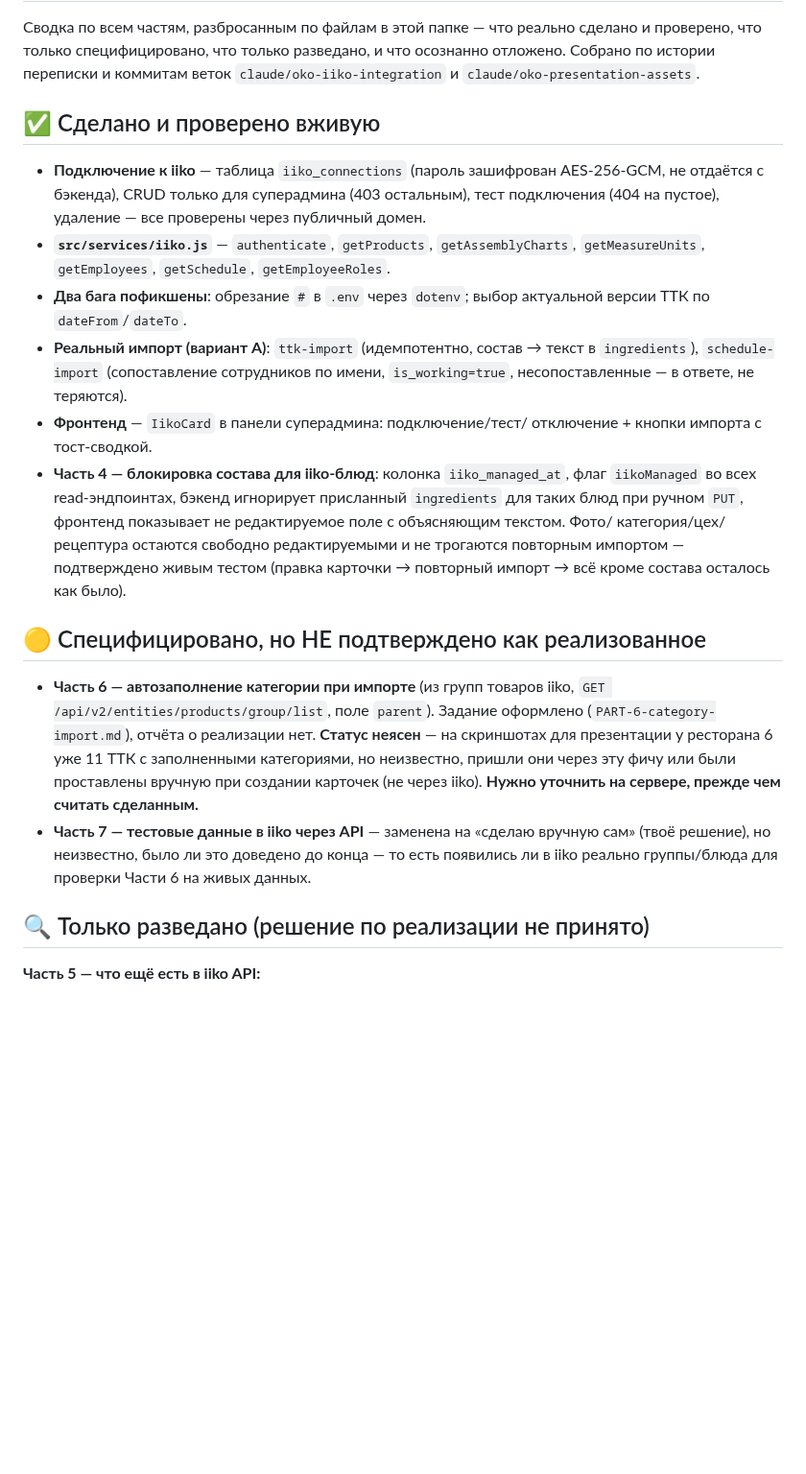
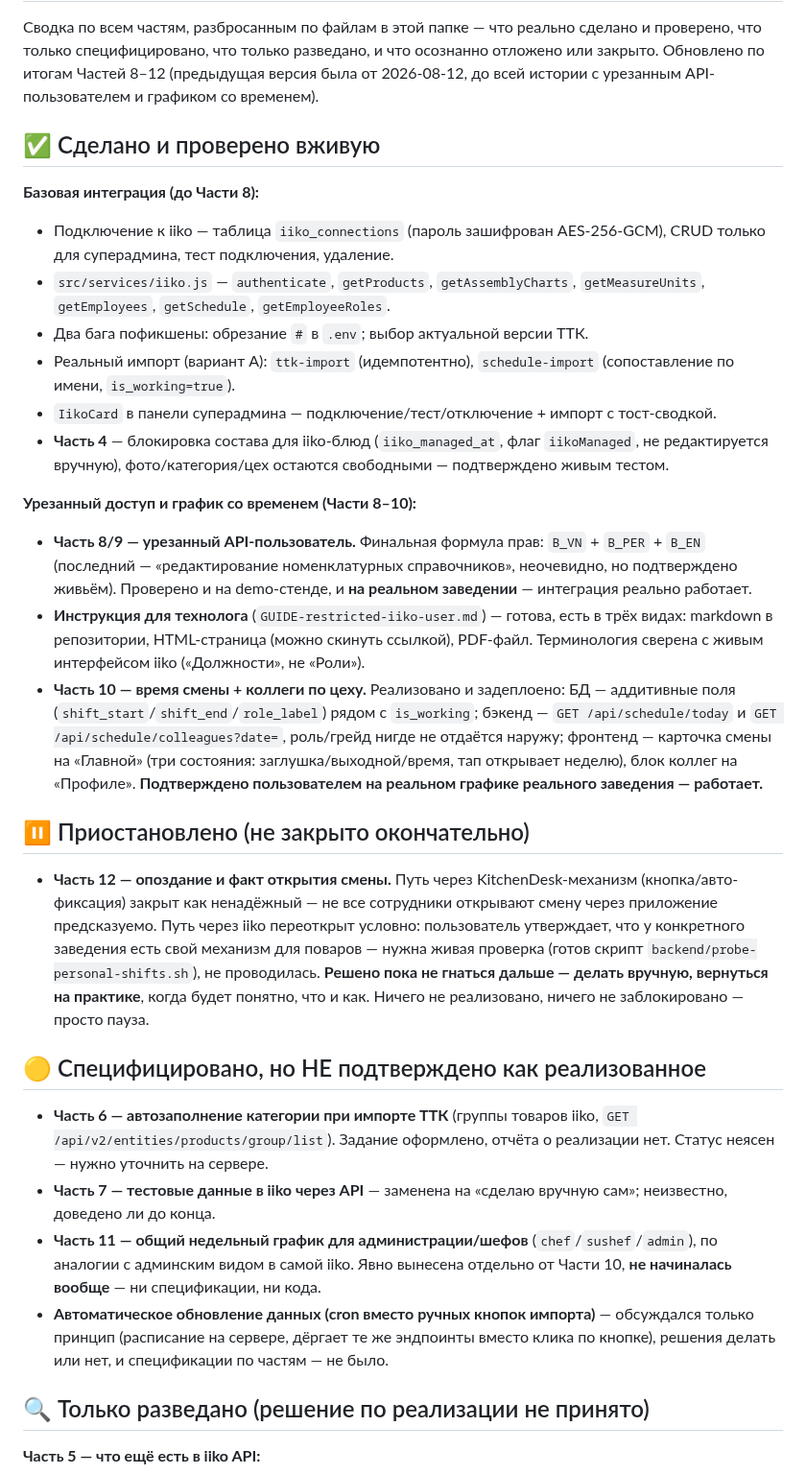
Before and after one commit to alisherphoto10-png/kitchen-guide, a Markdown page: oko-iiko-integration/ROADMAP.md, the part around one of its changes. Shown at 96% size. Drawn GitHub-style; blank space fills up the shorter version.

```diff
--- a/oko-iiko-integration/ROADMAP.md
+++ b/oko-iiko-integration/ROADMAP.md
@@ -2,46 +2,72 @@
 
 Сводка по всем частям, разбросанным по файлам в этой папке — что реально
 сделано и проверено, что только специфицировано, что только разведано, и
-что осознанно отложено. Собрано по истории переписки и коммитам веток
-`claude/oko-iiko-integration` и `claude/oko-presentation-assets`.
+что осознанно отложено или закрыто. Обновлено по итогам Частей 8–12
+(предыдущая версия была от 2026-08-12, до всей истории с урезанным
+API-пользователем и графиком со временем).
 
 ## ✅ Сделано и проверено вживую
 
-- **Подключение к iiko** — таблица `iiko_connections` (пароль зашифрован
-  AES-256-GCM, не отдаётся с бэкенда), CRUD только для суперадмина (403
-  остальным), тест подключения (404 на пустое), удаление — все проверены
-  через публичный домен.
-- **`src/services/iiko.js`** — `authenticate`, `getProducts`,
+**Базовая интеграция (до Части 8):**
+- Подключение к iiko — таблица `iiko_connections` (пароль зашифрован
+  AES-256-GCM), CRUD только для суперадмина, тест подключения, удаление.
+- `src/services/iiko.js` — `authenticate`, `getProducts`,
   `getAssemblyCharts`, `getMeasureUnits`, `getEmployees`, `getSchedule`,
   `getEmployeeRoles`.
-- **Два бага пофикшены**: обрезание `#` в `.env` через `dotenv`; выбор
-  актуальной версии ТТК по `dateFrom`/`dateTo`.
-- **Реальный импорт (вариант А)**: `ttk-import` (идемпотентно, состав →
-  текст в `ingredients`), `schedule-import` (сопоставление сотрудников по
-  имени, `is_working=true`, несопоставленные — в ответе, не теряются).
-- **Фронтенд** — `IikoCard` в панели суперадмина: подключение/тест/
-  отключение + кнопки импорта с тост-сводкой.
-- **Часть 4 — блокировка состава для iiko-блюд**: колонка
-  `iiko_managed_at`, флаг `iikoManaged` во всех read-эндпоинтах, бэкенд
-  игнорирует присланный `ingredients` для таких блюд при ручном `PUT`,
-  фронтенд показывает не редактируемое поле с объясняющим текстом. Фото/
-  категория/цех/рецептура остаются свободно редактируемыми и не трогаются
-  повторным импортом — подтверждено живым тестом (правка карточки → повторный
-  импорт → всё кроме состава осталось как было).
+- Два бага пофикшены: обрезание `#` в `.env`; выбор актуальной версии ТТК.
+- Реальный импорт (вариант А): `ttk-import` (идемпотентно), `schedule-import`
+  (сопоставление по имени, `is_working=true`).
+- `IikoCard` в панели суперадмина — подключение/тест/отключение + импорт
+  с тост-сводкой.
+- **Часть 4** — блокировка состава для iiko-блюд (`iiko_managed_at`,
+  флаг `iikoManaged`, не редактируется вручную), фото/категория/цех
+  остаются свободными — подтверждено живым тестом.
+
+**Урезанный доступ и график со временем (Части 8–10):**
+- **Часть 8/9 — урезанный API-пользователь.** Финальная формула прав:
+  `B_VN` + `B_PER` + `B_EN` (последний — «редактирование номенклатурных
+  справочников», неочевидно, но подтверждено живьём). Проверено и на
+  demo-стенде, и **на реальном заведении** — интеграция реально работает.
+- **Инструкция для технолога** (`GUIDE-restricted-iiko-user.md`) —
+  готова, есть в трёх видах: markdown в репозитории, HTML-страница
+  (можно скинуть ссылкой), PDF-файл. Терминология сверена с живым
+  интерфейсом iiko («Должности», не «Роли»).
+- **Часть 10 — время смены + коллеги по цеху.** Реализовано и задеплоено:
+  БД — аддитивные поля (`shift_start`/`shift_end`/`role_label`) рядом с
+  `is_working`; бэкенд — `GET /api/schedule/today` и
+  `GET /api/schedule/colleagues?date=`, роль/грейд нигде не отдаётся
+  наружу; фронтенд — карточка смены на «Главной» (три состояния:
+  заглушка/выходной/время, тап открывает неделю), блок коллег на
+  «Профиле». **Подтверждено пользователем на реальном графике реального
+  заведения — работает.**
+
+## ⏸️ Приостановлено (не закрыто окончательно)
+
+- **Часть 12 — опоздание и факт открытия смены.** Путь через
+  KitchenDesk-механизм (кнопка/авто-фиксация) закрыт как ненадёжный —
+  не все сотрудники открывают смену через приложение предсказуемо. Путь
+  через iiko переоткрыт условно: пользователь утверждает, что у
+  конкретного заведения есть свой механизм для поваров — нужна живая
+  проверка (готов скрипт `backend/probe-personal-shifts.sh`), не
+  проводилась. **Решено пока не гнаться дальше — делать вручную,
+  вернуться на практике**, когда будет понятно, что и как. Ничего не
+  реализовано, ничего не заблокировано — просто пауза.
 
 ## 🟡 Специфицировано, но НЕ подтверждено как реализованное
 
-- **Часть 6 — автозаполнение категории при импорте** (из групп товаров
-  iiko, `GET /api/v2/entities/products/group/list`, поле `parent`). Задание
-  оформлено (`PART-6-category-import.md`), отчёта о реализации нет. **Статус
-  неясен** — на скриншотах для презентации у ресторана 6 уже 11 ТТК с
-  заполненными категориями, но неизвестно, пришли они через эту фичу или
-  были проставлены вручную при создании карточек (не через iiko).
-  **Нужно уточнить на сервере, прежде чем считать сделанным.**
+- **Часть 6 — автозаполнение категории при импорте ТТК** (группы товаров
+  iiko, `GET /api/v2/entities/products/group/list`). Задание оформлено,
+  отчёта о реализации нет. Статус неясен — нужно уточнить на сервере.
 - **Часть 7 — тестовые данные в iiko через API** — заменена на «сделаю
-  вручную сам» (твоё решение), но неизвестно, было ли это доведено до
-  конца — то есть появились ли в iiko реально группы/блюда для проверки
-  Части 6 на живых данных.
+  вручную сам»; неизвестно, доведено ли до конца.
+- **Часть 11 — общий недельный график для администрации/шефов**
+  (`chef`/`sushef`/`admin`), по аналогии с админским видом в самой iiko.
+  Явно вынесена отдельно от Части 10, **не начиналась вообще** — ни
+  спецификации, ни кода.
+- **Автоматическое обновление данных (cron вместо ручных кнопок
+  импорта)** — обсуждался только принцип (расписание на сервере,
+  дёргает те же эндпоинты вместо клика по кнопке), решения делать или
+  нет, и спецификации по частям — не было.
 
 ## 🔍 Только разведано (решение по реализации не принято)
 
```
Also changed, not shown: other parts of oko-iiko-integration/ROADMAP.md (+29 -43 lines).
